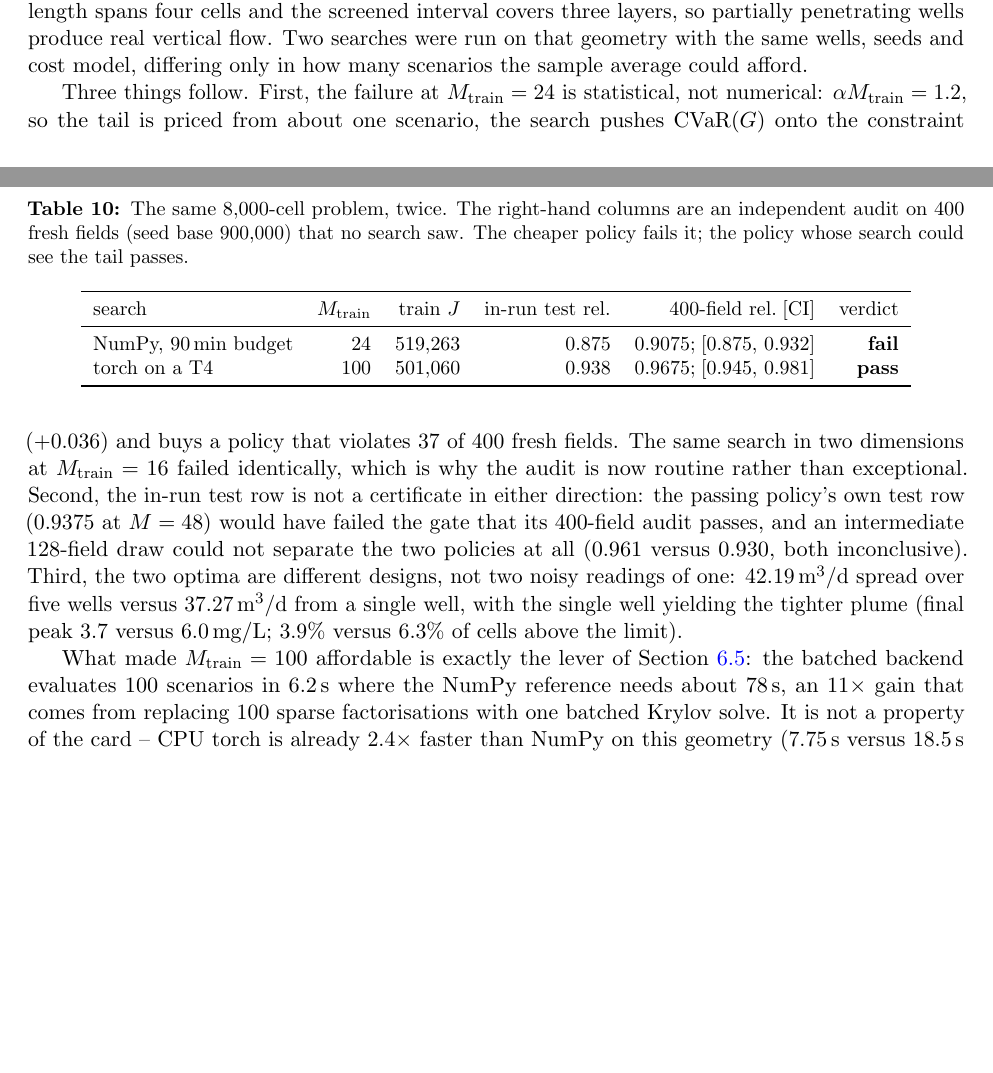
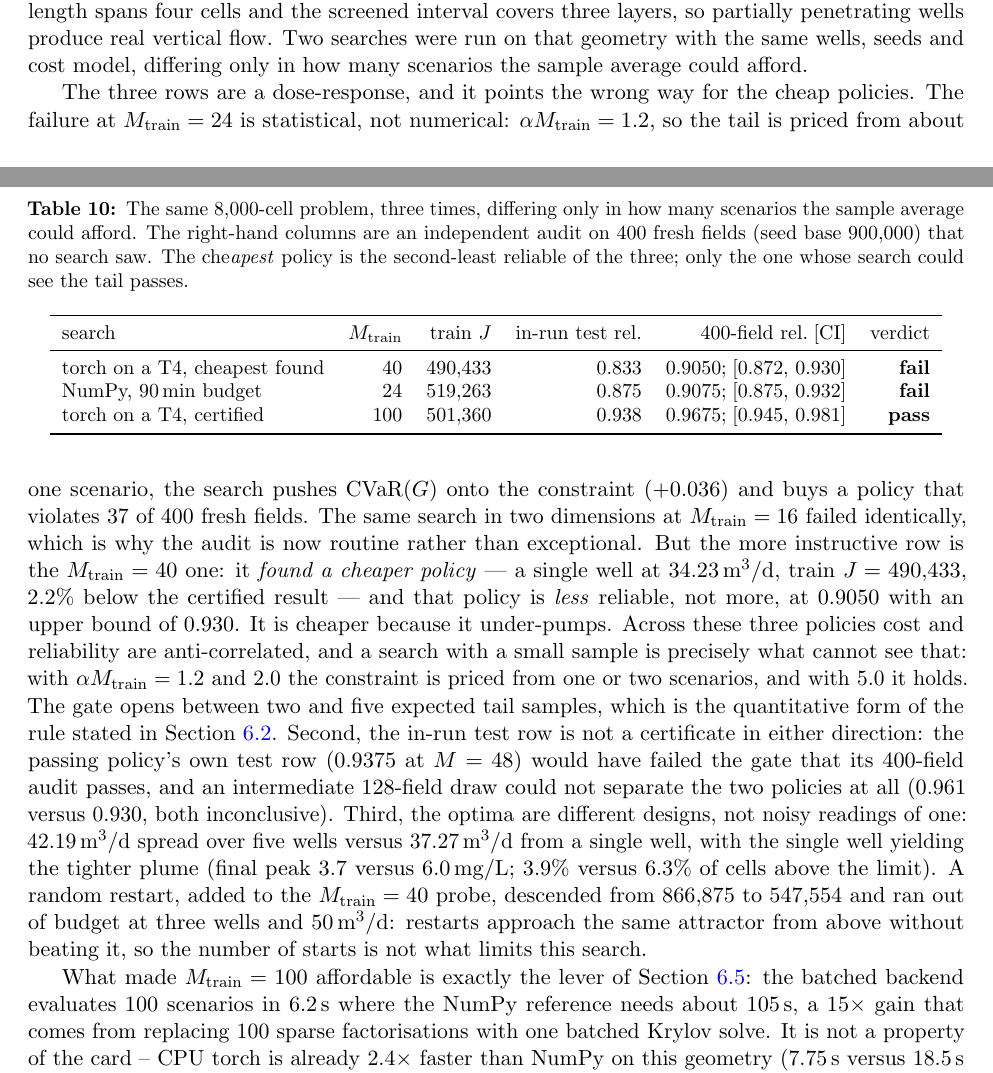
Before and after one commit to sergiolucero/TesisNov26, a LaTeX paper (ARTICLE/article.tex, which reads ARTICLE/sections/06-results.tex): two parts of pages 20 and 21 of 28, joined at a grey line, cut so that both start at the same text, the shorter picture padded with empty space. Compiled offline with pdfLaTeX.

Commit message:
Make the third dimension a dose-response, and fix a cost number
The audited table grows a third row and becomes a dose-response:

    M_train  train J    in-run test rel  400-field rel [CI]        verdict
    40       490,433    0.833            0.9050 [0.872, 0.930]     FAIL
    24       519,263    0.875            0.9075 [0.875, 0.932]     FAIL
    100      501,360    0.938            0.9675 [0.945, 0.981]     PASS

with alpha*M_train = 2.0, 1.2 and 5.0, so the gate opens between two and five
expected tail samples. The instructive row is the new one: the M=40 search found
a CHEAPER policy (a single well at 34.23 m3/d, 2.2% below the certified result)
that is LESS reliable, at 0.9050 with an upper bound of 0.930. It is cheaper
because it under-pumps. Across these three policies cost and reliability are
anti-correlated, which is precisely what a small-sample search cannot see.

Also: a random restart on the M=40 probe descended 866,875 -> 547,554 and ran out
of budget at three wells and 50 m3/d, so restarts approach the same attractor
from above rather than escaping it. Starts are not the limitation; sample size
is.

Corrected while writing this: the 8,000-cell NumPy cost is 1.06 s/scenario
(25.333 s per 24-scenario evaluation), not the 0.775 s I quoted earlier, so
M_train=100 is ~105 s/eval and the batched GPU path is ~15x rather than ~11x.
DOCS/3D_results.md and RUNTIMES.txt carry the same correction on code-sims, so
the two branches agree once doc-latex merges it.

ARTICLE rebuilds: 26 pages, no undefined references or citations.

```diff
--- a/ARTICLE/sections/06-results.tex
+++ b/ARTICLE/sections/06-results.tex
@@ -279,39 +279,54 @@ only in how many scenarios the sample average could afford.
 \begin{table}[htbp]
 \centering
 \small
-\caption{The same $8{,}000$-cell problem, twice. The right-hand columns are an
-independent audit on 400 fresh fields (seed base $900{,}000$) that no search
-saw. The cheaper policy fails it; the policy whose search could see the tail
-passes.}
+\caption{The same $8{,}000$-cell problem, three times, differing only in how many
+scenarios the sample average could afford. The right-hand columns are an
+independent audit on 400 fresh fields (seed base $900{,}000$) that no search saw.
+The che\emph{apest} policy is the second-least reliable of the three; only the
+one whose search could see the tail passes.}
 \label{tab:3dcert}
 \begin{tabular}{lrrrrr}
 \toprule
 search & $M_{\text{train}}$ & train $J$ & in-run test rel. & 400-field rel.\;[CI] & verdict \\
 \midrule
-NumPy, $90$\,min budget & $24$  & $519{,}263$ & $0.875$ & $0.9075$;\;[0.875, 0.932] & \textbf{fail} \\
-torch on a T4           & $100$ & $501{,}060$ & $0.938$ & $0.9675$;\;[0.945, 0.981] & \textbf{pass} \\
+torch on a T4, cheapest found & $40$  & $490{,}433$ & $0.833$ & $0.9050$;\;[0.872, 0.930] & \textbf{fail} \\
+NumPy, $90$\,min budget       & $24$  & $519{,}263$ & $0.875$ & $0.9075$;\;[0.875, 0.932] & \textbf{fail} \\
+torch on a T4, certified      & $100$ & $501{,}360$ & $0.938$ & $0.9675$;\;[0.945, 0.981] & \textbf{pass} \\
 \bottomrule
 \end{tabular}
 \end{table}
 
-Three things follow. First, the failure at $M_{\text{train}}=24$ is statistical,
-not numerical: $\alpha M_{\text{train}}=1.2$, so the tail is priced from about
-one scenario, the search pushes $\mathrm{CVaR}(G)$ onto the constraint
-($+0.036$) and buys a policy that violates $37$ of $400$ fresh fields. The
-same search in two dimensions at $M_{\text{train}}=16$ failed identically, which
-is why the audit is now routine rather than exceptional. Second, the in-run test
+The three rows are a dose-response, and it points the wrong way for the cheap
+policies. The failure at $M_{\text{train}}=24$ is statistical, not numerical:
+$\alpha M_{\text{train}}=1.2$, so the tail is priced from about one scenario, the
+search pushes $\mathrm{CVaR}(G)$ onto the constraint ($+0.036$) and buys a policy
+that violates $37$ of $400$ fresh fields. The same search in two dimensions at
+$M_{\text{train}}=16$ failed identically, which is why the audit is now routine
+rather than exceptional. But the more instructive row is the $M_{\text{train}}=40$
+one: it \emph{found a cheaper policy} --- a single well at $34.23$\,m$^3$/d, train
+$J=490{,}433$, $2.2\%$ below the certified result --- and that policy is
+\emph{less} reliable, not more, at $0.9050$ with an upper bound of $0.930$. It is
+cheaper because it under-pumps. Across these three policies cost and reliability
+are anti-correlated, and a search with a small sample is precisely what cannot
+see that: with $\alpha M_{\text{train}}=1.2$ and $2.0$ the constraint is priced
+from one or two scenarios, and with $5.0$ it holds. The gate opens between two
+and five expected tail samples, which is the quantitative form of the rule stated
+in Section~\ref{sec:res2d}. Second, the in-run test
 row is not a certificate in either direction: the passing policy's own test row
 ($0.9375$ at $M=48$) would have failed the gate that its $400$-field audit
 passes, and an intermediate $128$-field draw could not separate the two policies
-at all ($0.961$ versus $0.930$, both inconclusive). Third, the two optima are
-different designs, not two noisy readings of one: $42.19$\,m$^3$/d spread over
+at all ($0.961$ versus $0.930$, both inconclusive). Third, the optima are
+different designs, not noisy readings of one: $42.19$\,m$^3$/d spread over
 five wells versus $37.27$\,m$^3$/d from a single well, with the single well
 yielding the tighter plume (final peak $3.7$ versus $6.0$\,mg/L; $3.9\%$ versus
-$6.3\%$ of cells above the limit).
+$6.3\%$ of cells above the limit). A random restart, added to the $M_{\text{train}}
+=40$ probe, descended from $866{,}875$ to $547{,}554$ and ran out of budget at
+three wells and $50$\,m$^3$/d: restarts approach the same attractor from above
+without beating it, so the number of starts is not what limits this search.
 
 What made $M_{\text{train}}=100$ affordable is exactly the lever of
 Section~\ref{sec:rescost}: the batched backend evaluates $100$ scenarios in
-$6.2$\,s where the NumPy reference needs about $78$\,s, an $11\times$ gain that
+$6.2$\,s where the NumPy reference needs about $105$\,s, a $15\times$ gain that
 comes from replacing $100$ sparse factorisations with one batched Krylov solve.
 It is not a property of the card -- CPU torch is already $2.4\times$ faster than
 NumPy on this geometry ($7.75$\,s versus $18.5$\,s per eight-scenario
```
Also changed, not shown: DOCS/3D_results.md (+4 -4 lines), DOCS/Results.md (+15 -4 lines), ARTICLE/article.pdf.
